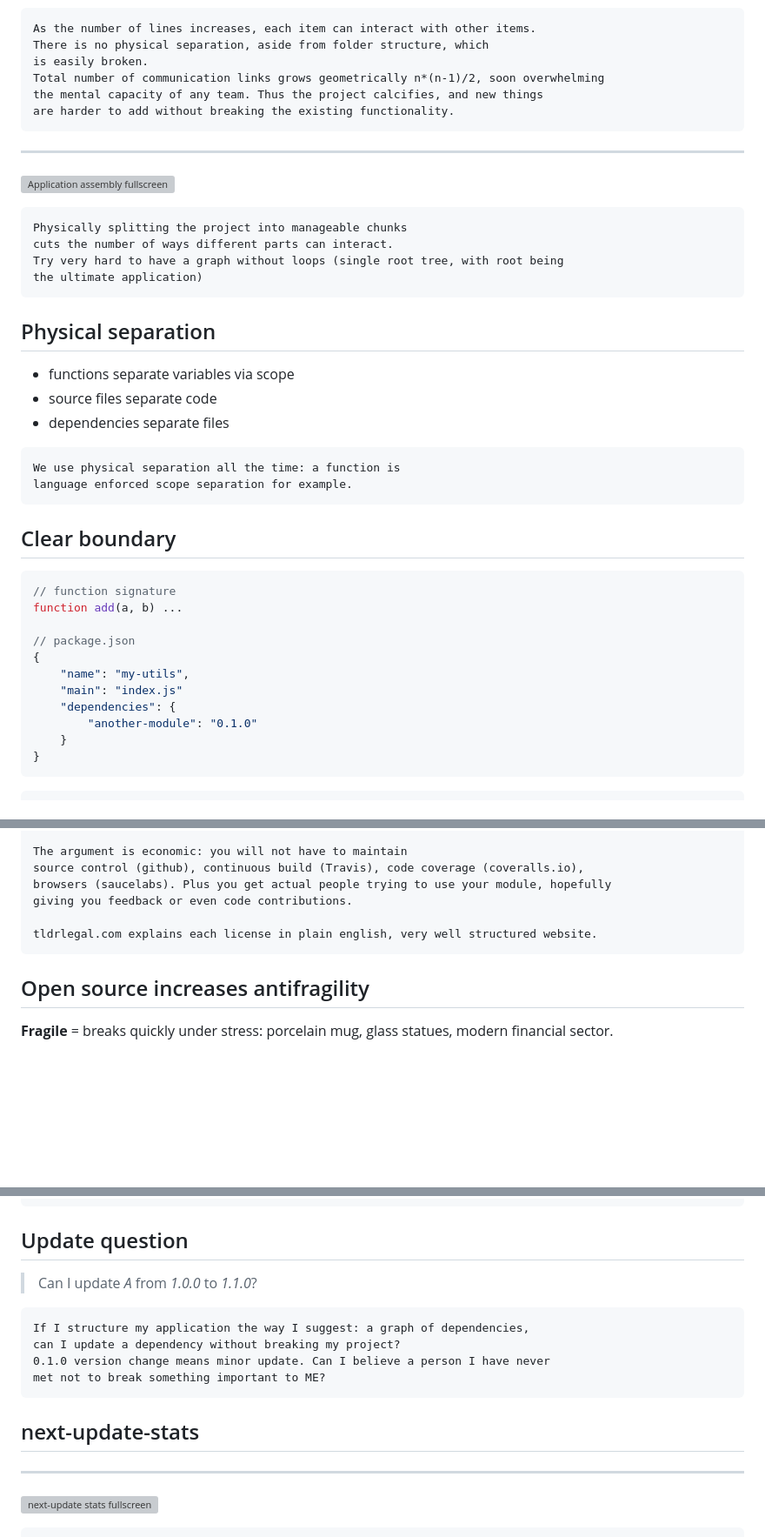
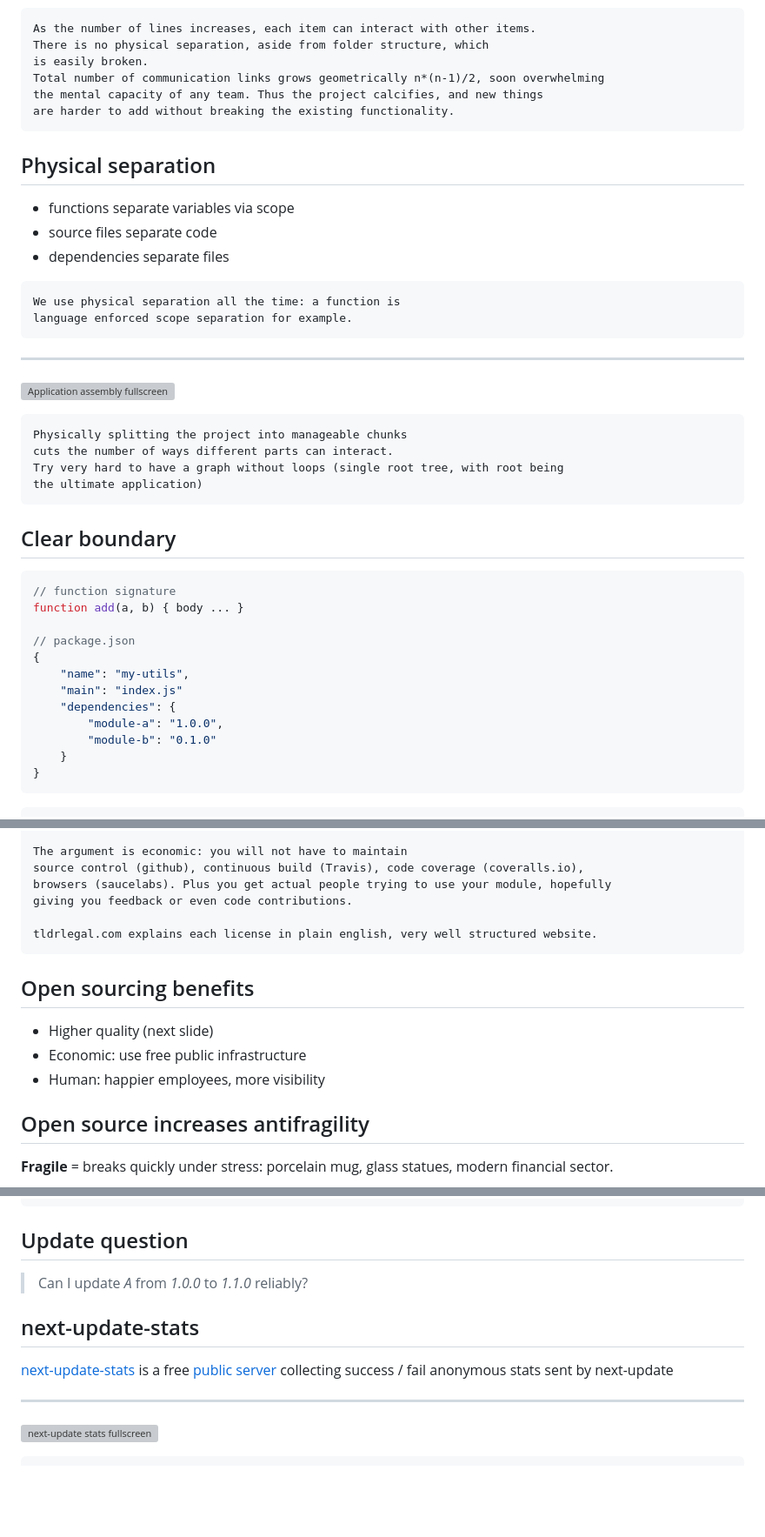
Before and after one commit to bahmutov/talks, a Markdown page: dependencies-best-practices-node.md, 3 parts joined by grey strips. Shown: that part at 87% size. Drawn GitHub-style; blank space fills up the shorter version; grey boxes are pictures that could not be loaded.

````diff
--- a/dependencies-best-practices-node.md
+++ b/dependencies-best-practices-node.md
@@ -99,16 +99,6 @@ the mental capacity of any team. Thus the project calcifies, and new things
 are harder to add without breaking the existing functionality.
 ```
 
----
-![Application assembly fullscreen](https://raw.github.com/bahmutov/talks/master/images/3-projects.png)
-
-```notes
-Physically splitting the project into manageable chunks
-cuts the number of ways different parts can interact.
-Try very hard to have a graph without loops (single root tree, with root being
-the ultimate application)
-```
-
 ## Physical separation
 
 * functions separate variables via scope
@@ -120,18 +110,29 @@ We use physical separation all the time: a function is
 language enforced scope separation for example.
 ```
 
+---
+![Application assembly fullscreen](https://raw.github.com/bahmutov/talks/master/images/3-projects.png)
+
+```notes
+Physically splitting the project into manageable chunks
+cuts the number of ways different parts can interact.
+Try very hard to have a graph without loops (single root tree, with root being
+the ultimate application)
+```
+
 ## Clear boundary
 
 ```js
 // function signature
-function add(a, b) ...
+function add(a, b) { body ... }
 
 // package.json
 {
     "name": "my-utils",
     "main": "index.js"
     "dependencies": {
-        "another-module": "0.1.0"
+        "module-a": "1.0.0",
+        "module-b": "0.1.0"
     }
 }
 ```
@@ -269,6 +270,12 @@ giving you feedback or even code contributions.
 tldrlegal.com explains each license in plain english, very well structured website.
 ```
 
+## Open sourcing benefits
+
+* Higher quality (next slide)
+* Economic: use free public infrastructure
+* Human: happier employees, more visibility
+
 ## Open source increases antifragility
 
 **Fragile** = breaks quickly under stress: porcelain mug, glass statues, modern financial sector.
@@ -507,16 +560,13 @@ your data or settings are not going to be preserved, although you assume this
 
 ## Update question
 
-> Can I update *A* from *1.0.0* to *1.1.0*?
-
-```notes
-If I structure my application the way I suggest: a graph of dependencies,
-can I update a dependency without breaking my project?
-0.1.0 version change means minor update. Can I believe a person I have never
-met not to break something important to ME?
-```
+> Can I update *A* from *1.0.0* to *1.1.0* reliably?
 
 ## next-update-stats
+
+[next-update-stats](https://github.com/bahmutov/next-update-stats) is a free
+[public server](http://next-update.herokuapp.com)
+collecting success / fail anonymous stats sent by next-update
 
 ---
 ![next-update stats fullscreen](https://raw.github.com/bahmutov/talks/master/images/next-update-stats-cli.png)
````
Also changed, not shown: other parts of dependencies-best-practices-node.md (+52 -6 lines), images/next-update-command.png.
